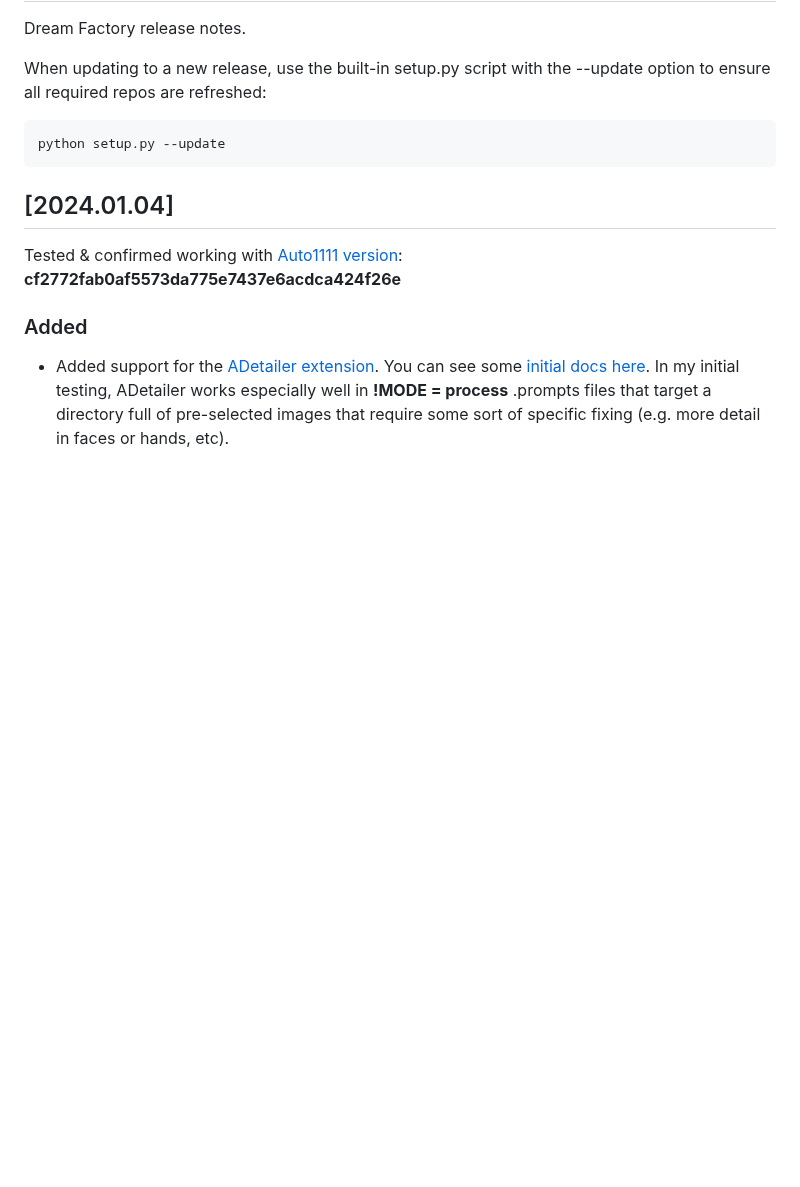
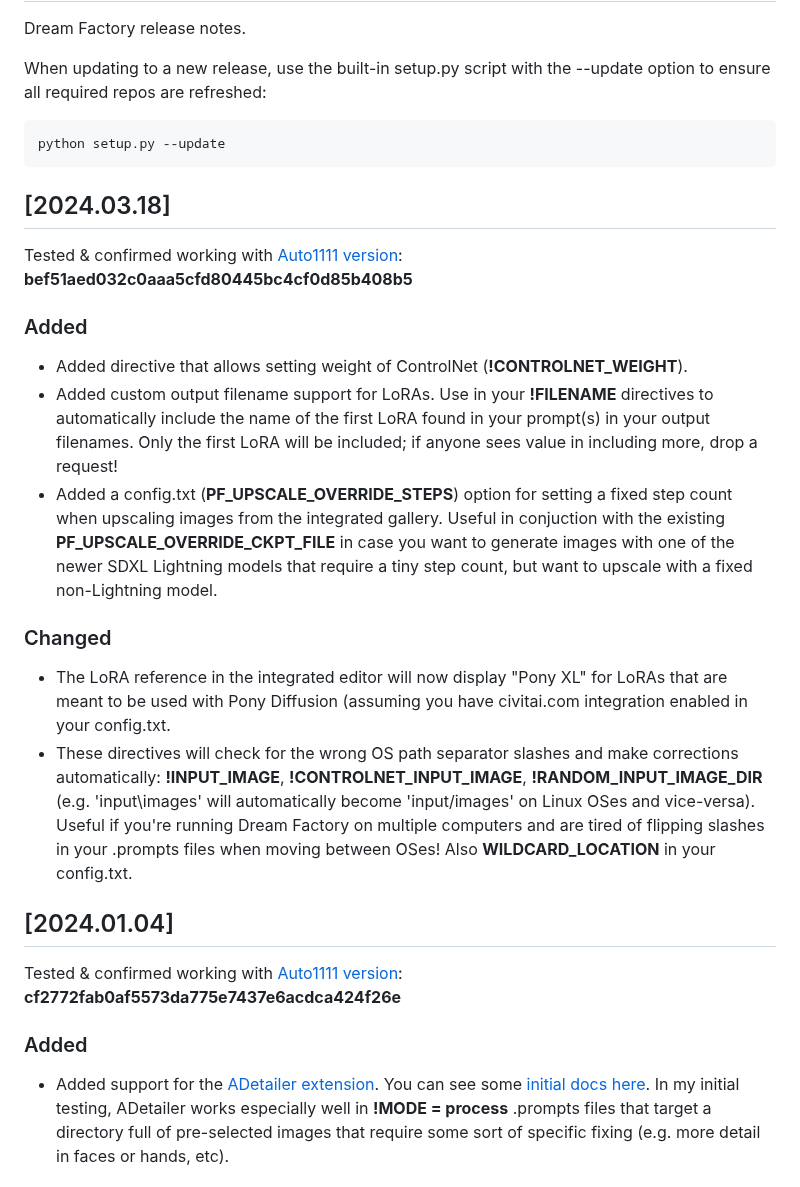
Before and after one commit to rbbrdckybk/dream-factory, a Markdown page: CHANGELOG.md, the part around the change. Rendered like a GitHub page; blank space fills up the shorter version.

````diff
--- a/CHANGELOG.md
+++ b/CHANGELOG.md
@@ -6,6 +6,18 @@ When updating to a new release, use the built-in setup.py script with the --upda
 ```
 python setup.py --update
 ```
+## [2024.03.18]
+Tested & confirmed working with [Auto1111 version](https://github.com/rbbrdckybk/dream-factory#compatibility-with-automatic1111): **bef51aed032c0aaa5cfd80445bc4cf0d85b408b5**
+
+### Added
+- Added directive that allows setting weight of ControlNet (**!CONTROLNET_WEIGHT**).
+- Added custom output filename support for LoRAs. Use **<lora>** in your **!FILENAME** directives to automatically include the name of the first LoRA found in your prompt(s) in your output filenames. Only the first LoRA will be included; if anyone sees value in including more, drop a request!
+- Added a config.txt (**PF_UPSCALE_OVERRIDE_STEPS**) option for setting a fixed step count when upscaling images from the integrated gallery. Useful in conjuction with the existing **PF_UPSCALE_OVERRIDE_CKPT_FILE** in case you want to generate images with one of the newer SDXL Lightning models that require a tiny step count, but want to upscale with a fixed non-Lightning model.
+
+### Changed
+- The LoRA reference in the integrated editor will now display "Pony XL" for LoRAs that are meant to be used with Pony Diffusion (assuming you have civitai.com integration enabled in your config.txt.
+- These directives will check for the wrong OS path separator slashes and make corrections automatically: **!INPUT_IMAGE**, **!CONTROLNET_INPUT_IMAGE**, **!RANDOM_INPUT_IMAGE_DIR** (e.g. 'input\images' will automatically become 'input/images' on Linux OSes and vice-versa). Useful if you're running Dream Factory on multiple computers and are tired of flipping slashes in your .prompts files when moving between OSes! Also **WILDCARD_LOCATION** in your config.txt.
+
 ## [2024.01.04]
 Tested & confirmed working with [Auto1111 version](https://github.com/rbbrdckybk/dream-factory#compatibility-with-automatic1111): **cf2772fab0af5573da775e7437e6acdca424f26e**
 
````
